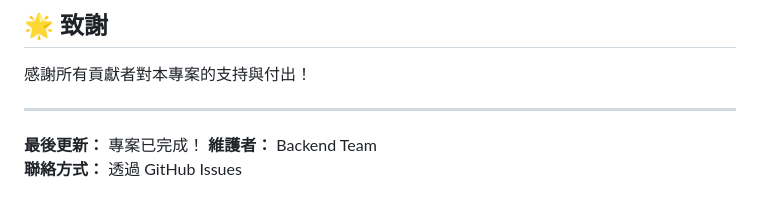
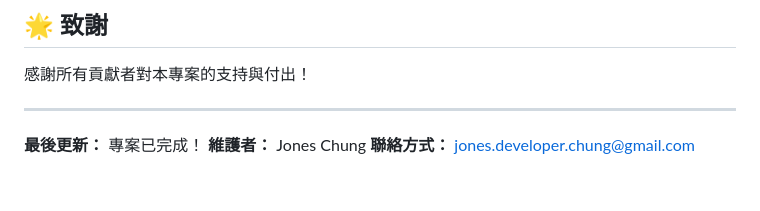
Before and after one commit to jonesdeveloperchung-pixel/LLM-Arena-Blind-Test-Arena-, a Markdown page: README.md, the part around the change. GitHub-like rendering.

Commit message:
docs: Update maintainer information in README.md

```diff
--- a/README.md
+++ b/README.md
@@ -200,5 +200,5 @@ A: 請檢查您的虛擬環境是否已激活，所有依賴是否已安裝，
 ---
 
 **最後更新：** 專案已完成！
-**維護者：** Backend Team
-**聯絡方式：** 透過 GitHub Issues
+**維護者：** Jones Chung
+**聯絡方式：** jones.developer.chung@gmail.com
```
